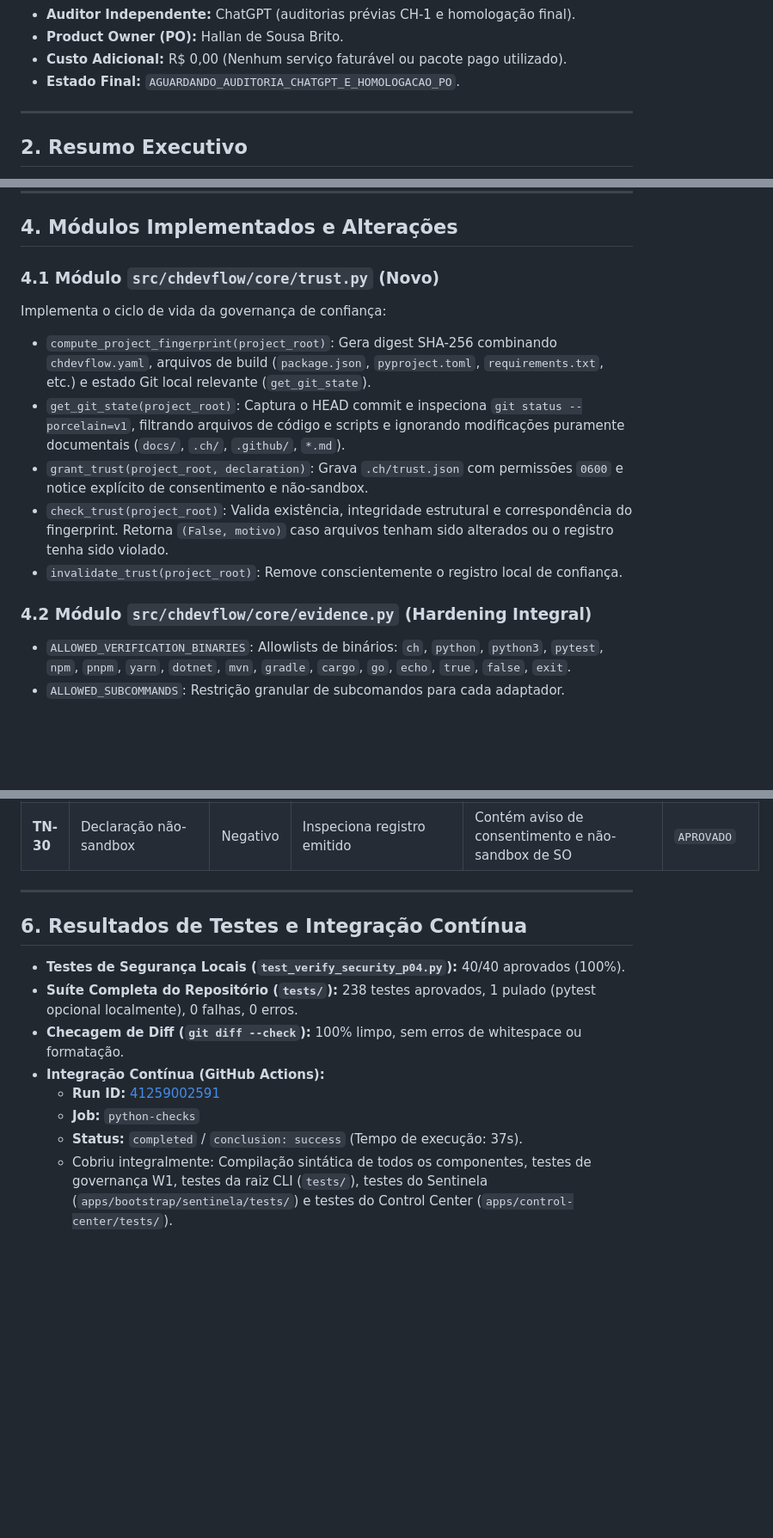
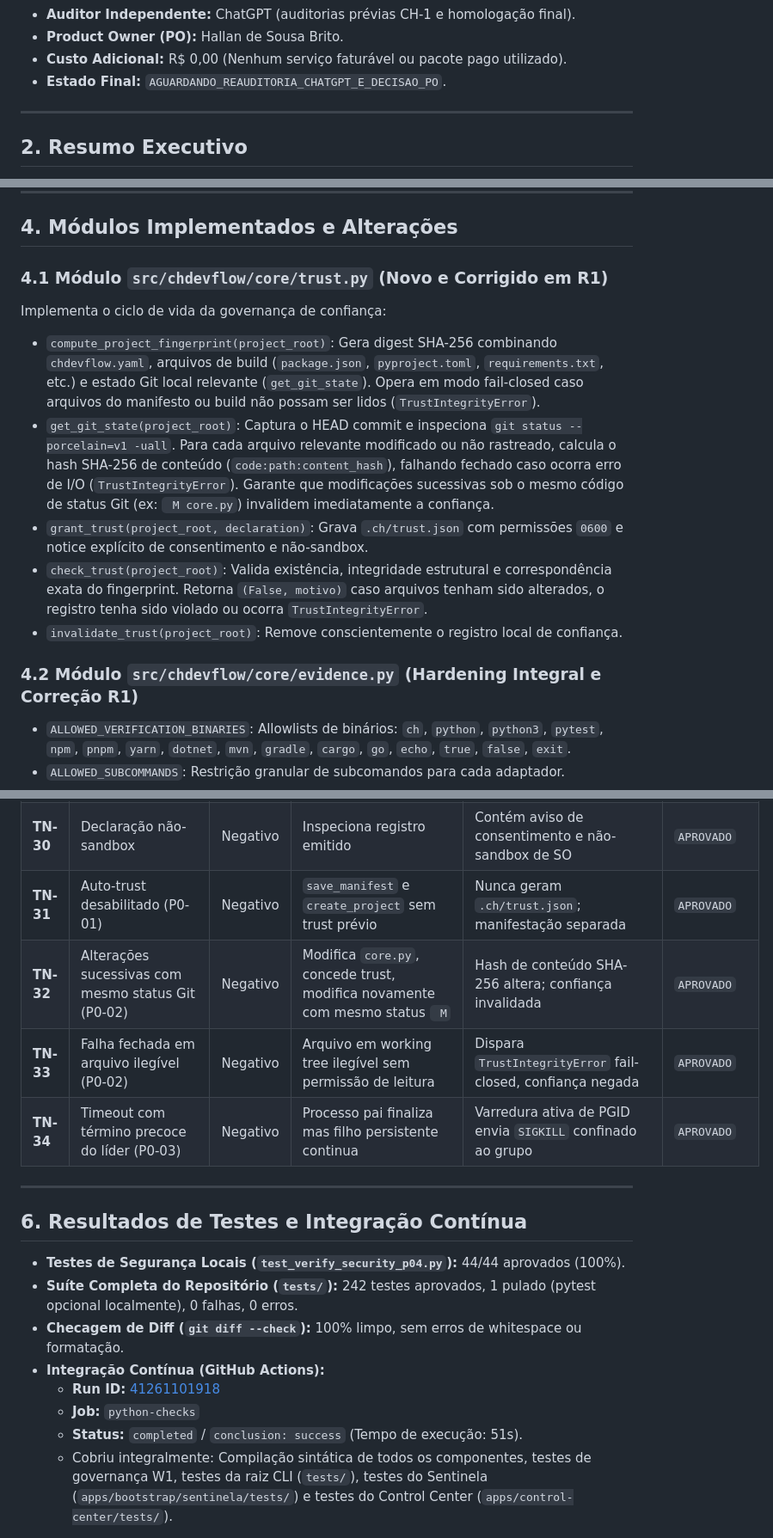
Before and after one commit to hallanbrito/CHDevFlow, a Markdown page: docs/CH/CH-RUC-20261031-AUD-GERAL-P0-04.md, 3 parts joined by grey strips. Shown at 86% size. Drawn GitHub-style; blank space fills up the shorter version.

Commit message:
docs(ruc): atualizar RUC/1.0 com correcoes R1 P0-01 P0-02 P0-03 (#51)

```diff
--- a/docs/CH/CH-RUC-20261031-AUD-GERAL-P0-04.md
+++ b/docs/CH/CH-RUC-20261031-AUD-GERAL-P0-04.md
@@ -19,7 +19,7 @@
 - **Auditor Independente:** ChatGPT (auditorias prévias CH-1 e homologação final).
 - **Product Owner (PO):** Hallan de Sousa Brito.
 - **Custo Adicional:** R$ 0,00 (Nenhum serviço faturável ou pacote pago utilizado).
-- **Estado Final:** `AGUARDANDO_AUDITORIA_CHATGPT_E_HOMOLOGACAO_PO`.
+- **Estado Final:** `AGUARDANDO_REAUDITORIA_CHATGPT_E_DECISAO_PO`.
 
 ---
 
@@ -68,16 +68,16 @@ Classificação rigorosa das evidências levantadas e verificadas no código:
 
 ## 4. Módulos Implementados e Alterações
 
-### 4.1 Módulo `src/chdevflow/core/trust.py` (Novo)
+### 4.1 Módulo `src/chdevflow/core/trust.py` (Novo e Corrigido em R1)
 
 Implementa o ciclo de vida da governança de confiança:
-- `compute_project_fingerprint(project_root)`: Gera digest SHA-256 combinando `chdevflow.yaml`, arquivos de build (`package.json`, `pyproject.toml`, `requirements.txt`, etc.) e estado Git local relevante (`get_git_state`).
-- `get_git_state(project_root)`: Captura o HEAD commit e inspeciona `git status --porcelain=v1`, filtrando arquivos de código e scripts e ignorando modificações puramente documentais (`docs/`, `.ch/`, `.github/`, `*.md`).
+- `compute_project_fingerprint(project_root)`: Gera digest SHA-256 combinando `chdevflow.yaml`, arquivos de build (`package.json`, `pyproject.toml`, `requirements.txt`, etc.) e estado Git local relevante (`get_git_state`). Opera em modo fail-closed caso arquivos do manifesto ou build não possam ser lidos (`TrustIntegrityError`).
+- `get_git_state(project_root)`: Captura o HEAD commit e inspeciona `git status --porcelain=v1 -uall`. Para cada arquivo relevante modificado ou não rastreado, calcula o hash SHA-256 de conteúdo (`code:path:content_hash`), falhando fechado caso ocorra erro de I/O (`TrustIntegrityError`). Garante que modificações sucessivas sob o mesmo código de status Git (ex: ` M core.py`) invalidem imediatamente a confiança.
 - `grant_trust(project_root, declaration)`: Grava `.ch/trust.json` com permissões `0600` e notice explícito de consentimento e não-sandbox.
-- `check_trust(project_root)`: Valida existência, integridade estrutural e correspondência do fingerprint. Retorna `(False, motivo)` caso arquivos tenham sido alterados ou o registro tenha sido violado.
+- `check_trust(project_root)`: Valida existência, integridade estrutural e correspondência exata do fingerprint. Retorna `(False, motivo)` caso arquivos tenham sido alterados, o registro tenha sido violado ou ocorra `TrustIntegrityError`.
 - `invalidate_trust(project_root)`: Remove conscientemente o registro local de confiança.
 
-### 4.2 Módulo `src/chdevflow/core/evidence.py` (Hardening Integral)
+### 4.2 Módulo `src/chdevflow/core/evidence.py` (Hardening Integral e Correção R1)
 
 - `ALLOWED_VERIFICATION_BINARIES`: Allowlists de binários: `ch`, `python`, `python3`, `pytest`, `npm`, `pnpm`, `yarn`, `dotnet`, `mvn`, `gradle`, `cargo`, `go`, `echo`, `true`, `false`, `exit`.
 - `ALLOWED_SUBCOMMANDS`: Restrição granular de subcomandos para cada adaptador.
@@ -149,18 +149,22 @@ Criada suíte dedicada em `tests/test_verify_security_p04.py` cobrindo **40 cen
 | **TN-28** | Teto de 5 MB de saída | Negativo | Script gerando ~6 MB de texto | Truncado na leitura contínua com aviso de segurança | `APROVADO` |
 | **TN-29** | Segredo no manifesto | Negativo | Manifesto contendo token `ghp_...` | Gera `ManifestSecurityError` distinto de erro de schema | `APROVADO` |
 | **TN-30** | Declaração não-sandbox | Negativo | Inspeciona registro emitido | Contém aviso de consentimento e não-sandbox de SO | `APROVADO` |
+| **TN-31** | Auto-trust desabilitado (P0-01) | Negativo | `save_manifest` e `create_project` sem trust prévio | Nunca geram `.ch/trust.json`; manifestação separada | `APROVADO` |
+| **TN-32** | Alterações sucessivas com mesmo status Git (P0-02) | Negativo | Modifica `core.py`, concede trust, modifica novamente com mesmo status ` M` | Hash de conteúdo SHA-256 altera; confiança invalidada | `APROVADO` |
+| **TN-33** | Falha fechada em arquivo ilegível (P0-02) | Negativo | Arquivo em working tree ilegível sem permissão de leitura | Dispara `TrustIntegrityError` fail-closed, confiança negada | `APROVADO` |
+| **TN-34** | Timeout com término precoce do líder (P0-03) | Negativo | Processo pai finaliza mas filho persistente continua | Varredura ativa de PGID envia `SIGKILL` confinado ao grupo | `APROVADO` |
 
 ---
 
 ## 6. Resultados de Testes e Integração Contínua
 
-- **Testes de Segurança Locais (`test_verify_security_p04.py`):** 40/40 aprovados (100%).
-- **Suíte Completa do Repositório (`tests/`):** 238 testes aprovados, 1 pulado (pytest opcional localmente), 0 falhas, 0 erros.
+- **Testes de Segurança Locais (`test_verify_security_p04.py`):** 44/44 aprovados (100%).
+- **Suíte Completa do Repositório (`tests/`):** 242 testes aprovados, 1 pulado (pytest opcional localmente), 0 falhas, 0 erros.
 - **Checagem de Diff (`git diff --check`):** 100% limpo, sem erros de whitespace ou formatação.
 - **Integração Contínua (GitHub Actions):**
-  - **Run ID:** [41259002591](https://github.com/hallanbrito/CHDevFlow/actions/runs/41259002591)
+  - **Run ID:** [41261101918](https://github.com/hallanbrito/CHDevFlow/actions/runs/41261101918)
   - **Job:** `python-checks`
-  - **Status:** `completed` / `conclusion: success` (Tempo de execução: 37s).
+  - **Status:** `completed` / `conclusion: success` (Tempo de execução: 51s).
   - Cobriu integralmente: Compilação sintática de todos os componentes, testes de governança W1, testes da raiz CLI (`tests/`), testes do Sentinela (`apps/bootstrap/sentinela/tests/`) e testes do Control Center (`apps/control-center/tests/`).
 
 ---
```
Also changed, not shown: other parts of docs/CH/CH-RUC-20261031-AUD-GERAL-P0-04.md (+7 -7 lines).
